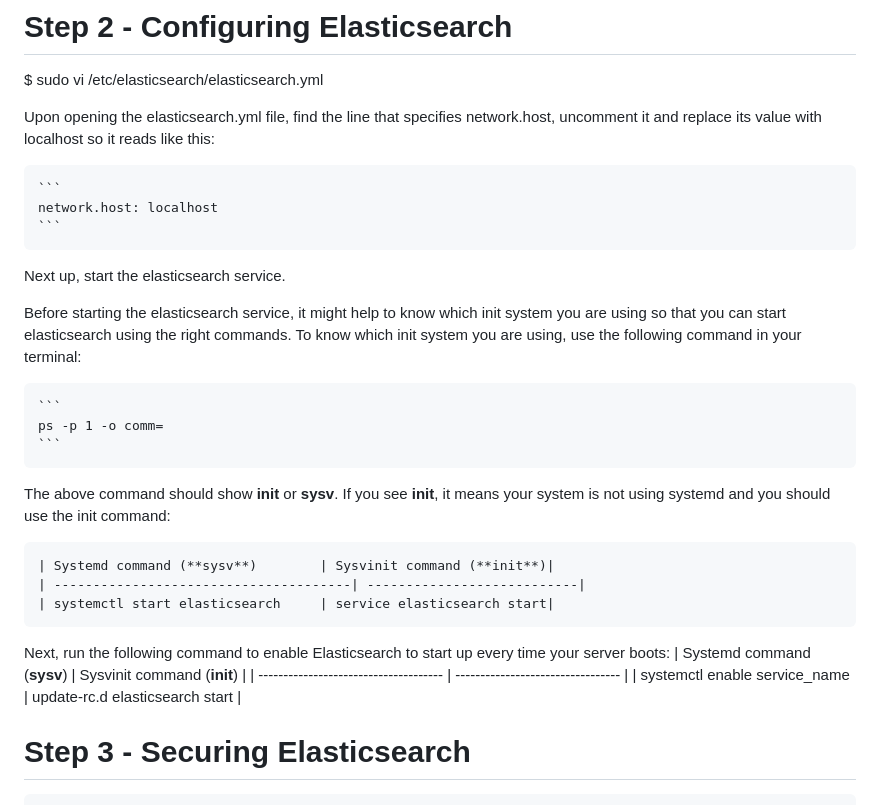
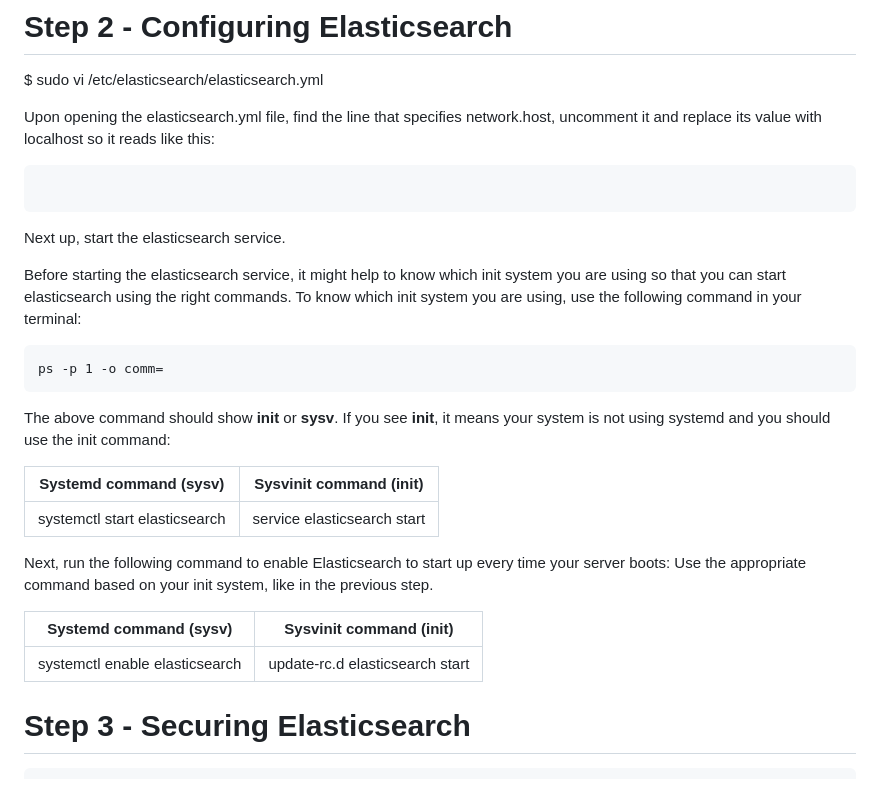
Before and after one commit to toonMarty/sos, a Markdown page: README.md, the part around the change printed below. Rendered like a GitHub page.

Commit message:
[fix]: Edit README file to look more presentable

````diff
--- a/README.md
+++ b/README.md
@@ -30,28 +30,29 @@ $ sudo vi /etc/elasticsearch/elasticsearch.yml
 
 Upon opening the elasticsearch.yml file, find the line that specifies network.host, uncomment it and replace its value with localhost so it reads like this:
 
-	```
-	network.host: localhost
-	```
+```network.host: localhost
+```
 Next up, start the elasticsearch service.
 
 Before starting the elasticsearch service, it might help to know which init system you are using so that you can start elasticsearch using the right commands.
 To know which init system you are using, use the following command in your terminal:
 
-	```
-	ps -p 1 -o comm=
-	```
+```
+ps -p 1 -o comm=
+```
 The above command should show **init** or **sysv**. If you see **init**, it means your system is not using systemd and you should use the init command:
 
-	| Systemd command (**sysv**)		| Sysvinit command (**init**)|
-	| --------------------------------------| ---------------------------|
-	| systemctl start elasticsearch		| service elasticsearch start|
+| Systemd command (**sysv**)    | Sysvinit command (**init**) |
+|-------------------------------|-----------------------------|
+| systemctl start elasticsearch | service elasticsearch start |
 
 
 Next, run the following command to enable Elasticsearch to start up every time your server boots:
-  	| Systemd command (**sysv**)		| Sysvinit command (**init**)	    |
-	| ------------------------------------- | --------------------------------- |
-	| systemctl enable service_name		| update-rc.d elasticsearch start   |
+Use the appropriate command based on your init system, like in the previous step.
+
+| Systemd command (**sysv**)    | Sysvinit command (**init**)     |
+|-------------------------------|---------------------------------|
+| systemctl enable elasticsearch| update-rc.d elasticsearch start |
 
 
 # Step 3 - Securing Elasticsearch
````
Also changed, not shown: other parts of README.md (+2 -2 lines).
